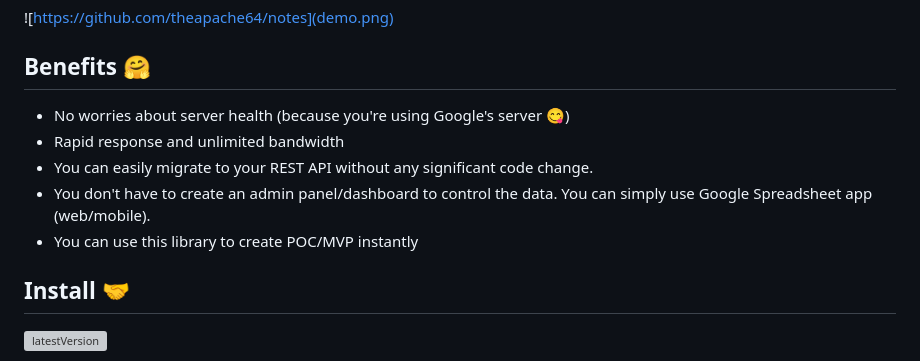
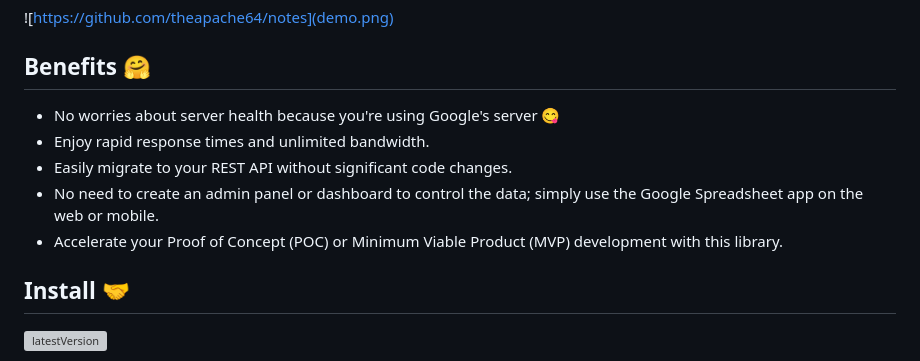
Before and after one commit to theapache64/retrosheet, a Markdown page: README.md, the part around the change. Drawn GitHub-style; grey boxes are pictures that could not be loaded.

```diff
--- a/README.md
+++ b/README.md
@@ -6,11 +6,11 @@ Turn Google Spreadsheet to JSON endpoint. [For Android and JVM].
 
 ## Benefits 🤗
 
-- No worries about server health (because you're using Google's server 😋)
-- Rapid response and unlimited bandwidth
-- You can easily migrate to your REST API without any significant code change.
-- You don't have to create an admin panel/dashboard to control the data. You can simply use Google Spreadsheet app (web/mobile).
-- You can use this library to create POC/MVP instantly
+- No worries about server health because you're using Google's server 😋
+- Enjoy rapid response times and unlimited bandwidth.
+- Easily migrate to your REST API without significant code changes.
+- No need to create an admin panel or dashboard to control the data; simply use the Google Spreadsheet app on the web or mobile.
+- Accelerate your Proof of Concept (POC) or Minimum Viable Product (MVP) development with this library.
 
 ## Install 🤝
 
```
